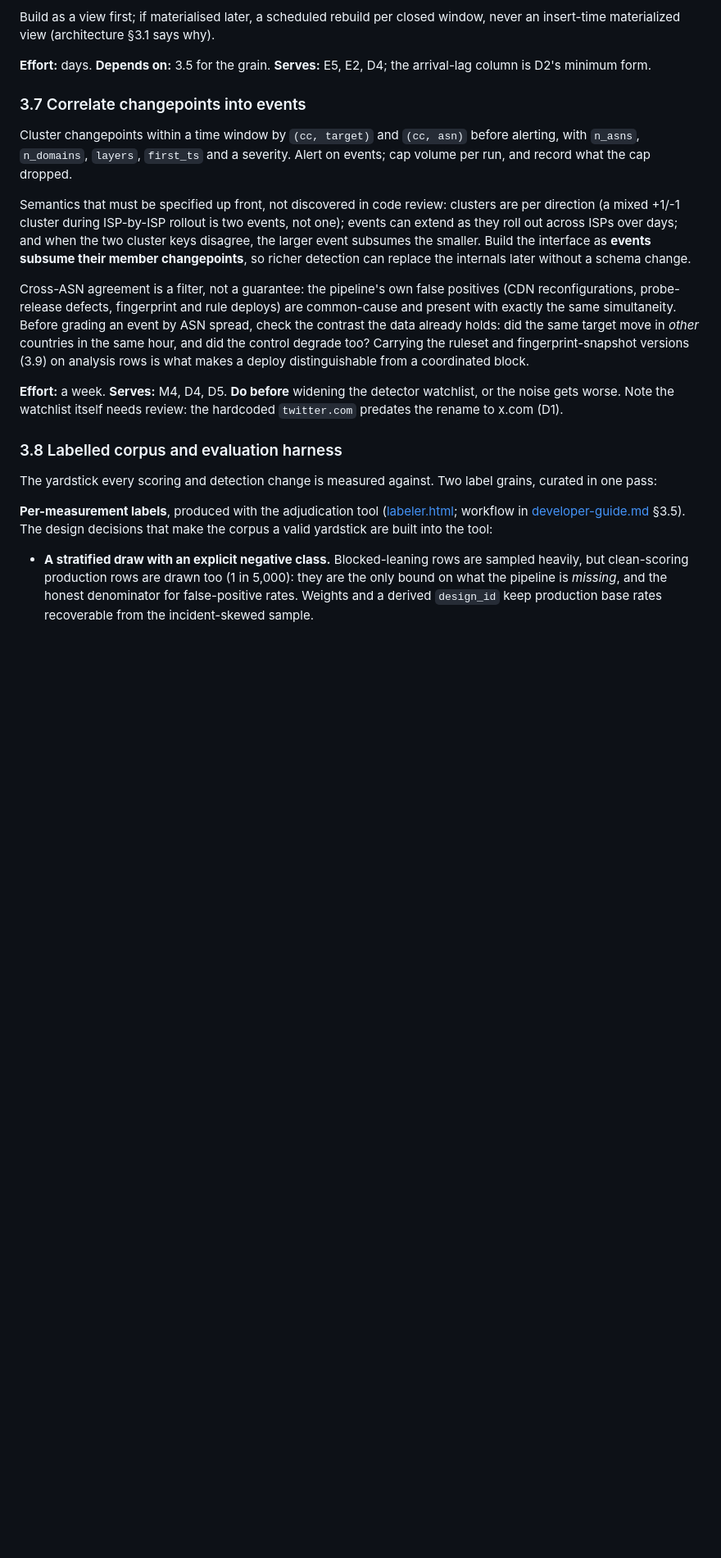
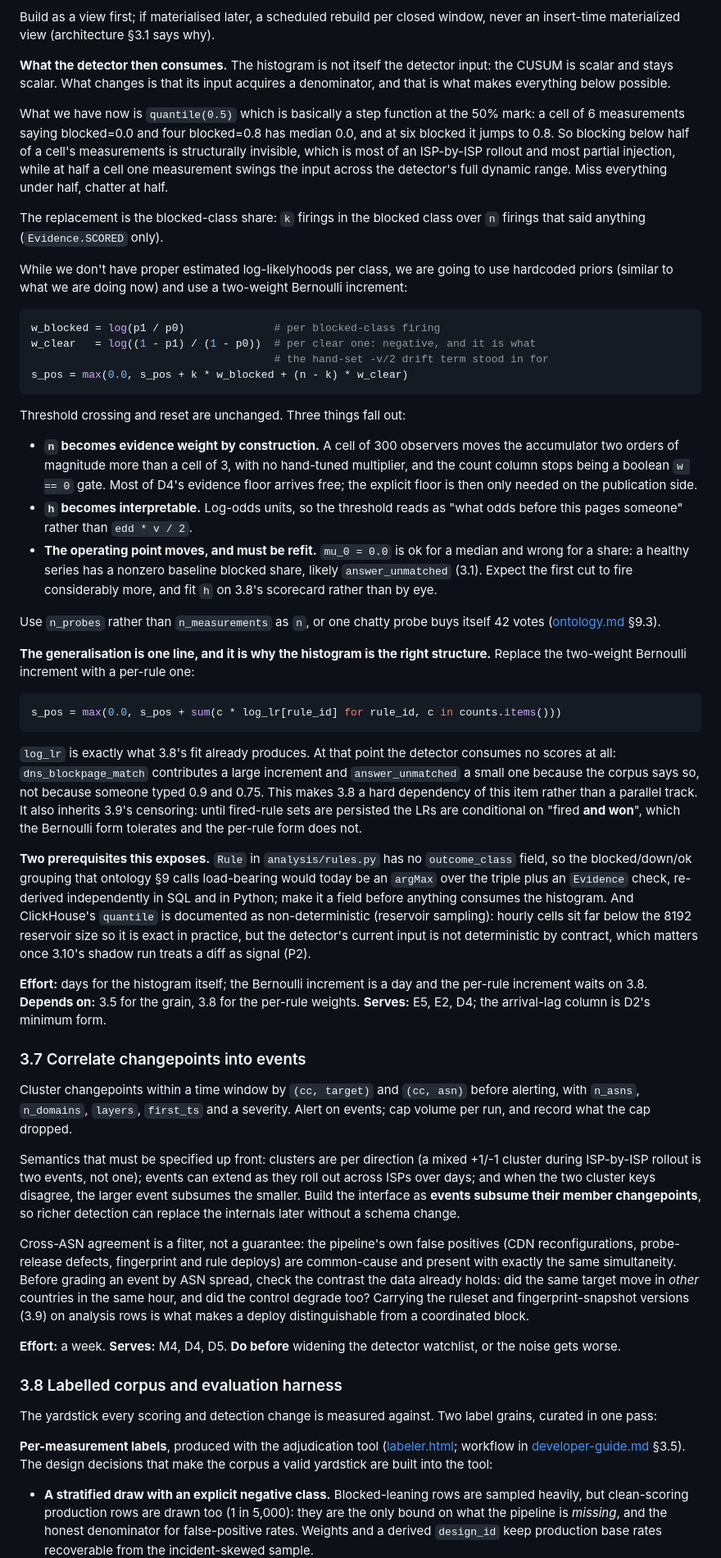
Before and after one commit to ooni/data, a Markdown page: docs/implementation-plan.md, the part around one of its changes. Shown at 82% size. GitHub-like rendering; blank space fills up the shorter version.

Commit message:
Add more documentation to the implementation plan

````diff
--- a/docs/implementation-plan.md
+++ b/docs/implementation-plan.md
@@ -259,8 +266,77 @@ out of it, no new formalism required. The specifics that matter:
 Build as a view first; if materialised later, a scheduled rebuild per closed
 window, never an insert-time materialized view (architecture §3.1 says why).
 
-**Effort:** days. **Depends on:** 3.5 for the grain. **Serves:** E5, E2, D4;
-the arrival-lag column is D2's minimum form.
+**What the detector then consumes.** The histogram is not itself the detector
+input: the CUSUM is scalar and stays scalar. What changes is that its input
+acquires a denominator, and that is what makes everything below possible.
+
+What we have now is `quantile(0.5)` which is basically a step function at the 50% mark:
+a cell of 6 measurements saying blocked=0.0 and four blocked=0.8 has median 0.0, and at six
+blocked it jumps to 0.8. So blocking below half of a cell's measurements is
+structurally invisible, which is most of an ISP-by-ISP rollout and most partial
+injection, while at half a cell one measurement swings the input across the
+detector's full dynamic range. Miss everything under half, chatter at half.
+
+The replacement is the blocked-class share: `k` firings in the blocked class
+over `n` firings that said anything (`Evidence.SCORED` only).
+
+While we don't have proper estimated log-likelyhoods per class, we are going to use
+hardcoded priors (similar to what we are doing now) and use a two-weight
+Bernoulli increment:
+
+```python
+w_blocked = log(p1 / p0)              # per blocked-class firing
+w_clear   = log((1 - p1) / (1 - p0))  # per clear one: negative, and it is what
+                                      # the hand-set -v/2 drift term stood in for
+s_pos = max(0.0, s_pos + k * w_blocked + (n - k) * w_clear)
+```
+
+Threshold crossing and reset are unchanged. Three things fall out:
+
+- **`n` becomes evidence weight by construction.** A cell of 300 observers moves
+  the accumulator two orders of magnitude more than a cell of 3, with no
+  hand-tuned multiplier, and the count column stops being a boolean `w == 0`
+  gate. Most of D4's evidence floor arrives free; the explicit floor is then
+  only needed on the publication side.
+- **`h` becomes interpretable.** Log-odds units, so the threshold reads as "what
+  odds before this pages someone" rather than `edd * v / 2`.
+- **The operating point moves, and must be refit.** `mu_0 = 0.0` is ok
+  for a median and wrong for a share: a healthy series has a nonzero baseline
+  blocked share, likely `answer_unmatched` (3.1). Expect the first cut to fire
+  considerably more, and fit `h` on 3.8's scorecard rather than by eye.
+
+Use `n_probes` rather than `n_measurements` as `n`, or one chatty probe buys
+itself 42 votes ([ontology.md](ontology.md) §9.3).
+
+**The generalisation is one line, and it is why the histogram is the right
+structure.** Replace the two-weight Bernoulli increment with a per-rule one:
+
+```python
+s_pos = max(0.0, s_pos + sum(c * log_lr[rule_id] for rule_id, c in counts.items()))
+```
+
+`log_lr` is exactly what 3.8's fit already produces. At that point the detector
+consumes no scores at all: `dns_blockpage_match` contributes a large increment
+and `answer_unmatched` a small one because the corpus says so, not because
+someone typed 0.9 and 0.75. This makes 3.8 a hard dependency of this item rather
+than a parallel track. It also inherits 3.9's censoring: until fired-rule sets
+are persisted the LRs are conditional on "fired **and won**", which the Bernoulli
+form tolerates and the per-rule form does not.
+
+**Two prerequisites this exposes.** `Rule` in `analysis/rules.py` has no
+`outcome_class` field, so the blocked/down/ok grouping that ontology §9 calls
+load-bearing would today be an `argMax` over the triple plus an `Evidence`
+check, re-derived independently in SQL and in Python; make it a field before
+anything consumes the histogram. And ClickHouse's `quantile` is documented as
+non-deterministic (reservoir sampling): hourly cells sit far below the 8192
+reservoir size so it is exact in practice, but the detector's current input is
+not deterministic by contract, which matters once 3.10's shadow run treats a
+diff as signal (P2).
+
+**Effort:** days for the histogram itself; the Bernoulli increment is a day and
+the per-rule increment waits on 3.8. **Depends on:** 3.5 for the grain, 3.8 for
+the per-rule weights. **Serves:** E5, E2, D4; the arrival-lag column is D2's
+minimum form.
 
 ### 3.7 Correlate changepoints into events
 
@@ -268,7 +344,7 @@ Cluster changepoints within a time window by `(cc, target)` and `(cc, asn)`
 before alerting, with `n_asns`, `n_domains`, `layers`, `first_ts` and a
 severity. Alert on events; cap volume per run, and record what the cap dropped.
 
-Semantics that must be specified up front, not discovered in code review:
+Semantics that must be specified up front:
 clusters are per direction (a mixed +1/-1 cluster during ISP-by-ISP rollout is
 two events, not one); events can extend as they roll out across ISPs over days;
 and when the two cluster keys disagree, the larger event subsumes the smaller.
@@ -284,8 +360,7 @@ degrade too? Carrying the ruleset and fingerprint-snapshot versions (3.9) on
 analysis rows is what makes a deploy distinguishable from a coordinated block.
 
 **Effort:** a week. **Serves:** M4, D4, D5. **Do before** widening the
-detector watchlist, or the noise gets worse. Note the watchlist itself needs
-review: the hardcoded `twitter.com` predates the rename to x.com (D1).
+detector watchlist, or the noise gets worse.
 
 ### 3.8 Labelled corpus and evaluation harness
 
````
Also changed, not shown: other parts of docs/implementation-plan.md (+22 -1 lines), docs/migration-notes.md (+7 -0 lines).
